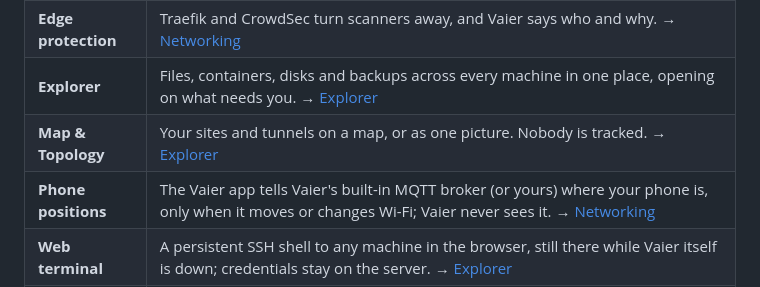
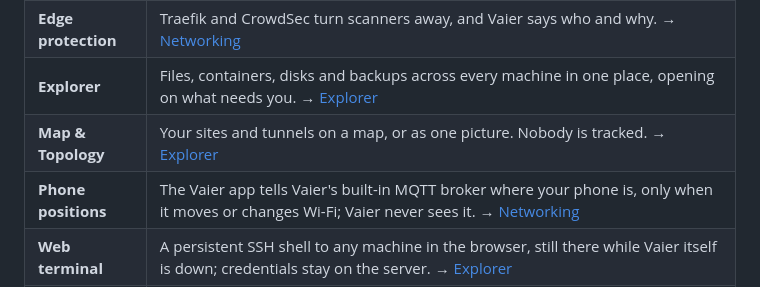
Before and after one commit to geir-eilertsen/vaier, a Markdown page: README.md, the part around the change. Rendered like a GitHub page.

```diff
--- a/README.md
+++ b/README.md
@@ -21,7 +21,7 @@
 | **Edge protection** | Traefik and CrowdSec turn scanners away, and Vaier says who and why. → [Networking](docs/NETWORKING.md#edge-hardening) |
 | **Explorer** | Files, containers, disks and backups across every machine in one place, opening on what needs you. → [Explorer](docs/EXPLORER.md) |
 | **Map & Topology** | Your sites and tunnels on a map, or as one picture. Nobody is tracked. → [Explorer](docs/EXPLORER.md#topology) |
-| **Phone positions** | The Vaier app tells Vaier's built-in MQTT broker (or yours) where your phone is, only when it moves or changes Wi-Fi; Vaier never sees it. → [Networking](docs/NETWORKING.md#phone-positions) |
+| **Phone positions** | The Vaier app tells Vaier's built-in MQTT broker where your phone is, only when it moves or changes Wi-Fi; Vaier never sees it. → [Networking](docs/NETWORKING.md#phone-positions) |
 | **Web terminal** | A persistent SSH shell to any machine in the browser, still there while Vaier itself is down; credentials stay on the server. → [Explorer](docs/EXPLORER.md#web-terminal) |
 | **Backups** | Pick a backup server, then tick what matters and press **Back up**; archives stay readable even without Vaier. → [Backup](docs/BACKUP.md) |
 | **Alerts** | Disk forecasts, stopped containers, failing certificates, image and OS updates — mail only when something is wrong, and an optional outside ping for when Vaier itself stops. → [Monitoring](docs/MONITORING.md) |
```
Also changed, not shown: docs/NETWORKING.md (+1 -1 lines).
